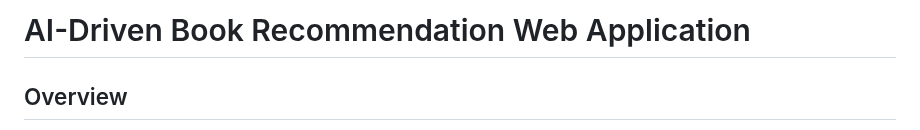
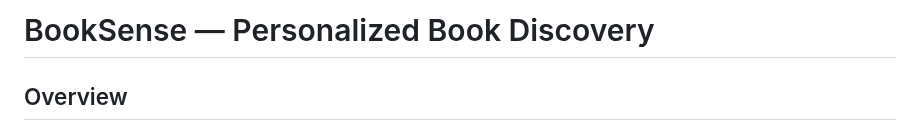
Before and after one commit to Ellen319/AI-Driven-Book-Recommendation-Web, a Markdown page: README.md, the part around one of its changes. Drawn GitHub-style.

```diff
--- a/README.md
+++ b/README.md
@@ -1,4 +1,4 @@
-# AI-Driven Book Recommendation Web Application
+# BookSense — Personalized Book Discovery
 
 ## Overview
 
```
Also changed, not shown: other parts of README.md (+2 -0 lines).
